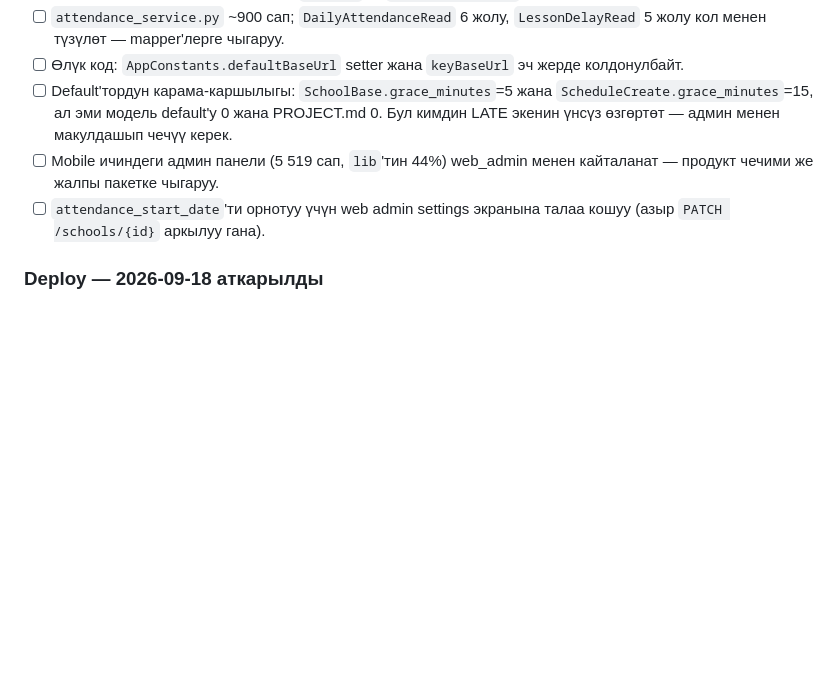
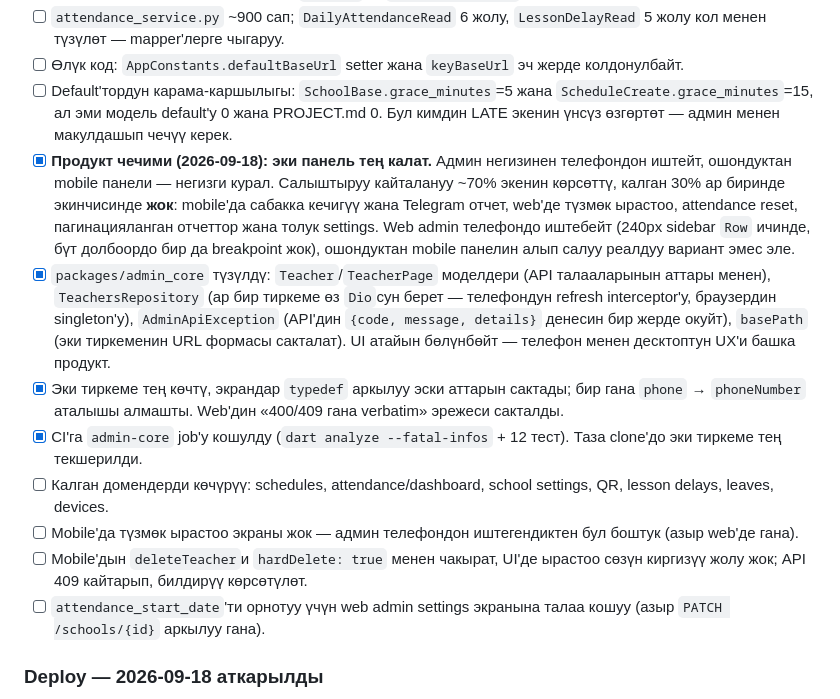
Before and after one commit to nurgazyusonovv-art/teacher-attendance, a Markdown page: TASKS.md, the part around the change. GitHub-like rendering; blank space fills up the shorter version.

Commit message:
docs: record the admin duplication decision and what the split left open
Co-Authored-By: Claude Opus 5 <noreply@anthropic.com>

```diff
--- a/TASKS.md
+++ b/TASKS.md
@@ -545,7 +545,13 @@ Optional:
 - [ ] `attendance_service.py` ~900 сап; `DailyAttendanceRead` 6 жолу, `LessonDelayRead` 5 жолу кол менен түзүлөт — mapper'лерге чыгаруу.
 - [ ] Өлүк код: `AppConstants.defaultBaseUrl` setter жана `keyBaseUrl` эч жерде колдонулбайт.
 - [ ] Default'тордун карама-каршылыгы: `SchoolBase.grace_minutes`=5 жана `ScheduleCreate.grace_minutes`=15, ал эми модель default'у 0 жана PROJECT.md 0. Бул кимдин LATE экенин үнсүз өзгөртөт — админ менен макулдашып чечүү керек.
-- [ ] Mobile ичиндеги админ панели (5 519 сап, `lib`'тин 44%) web_admin менен кайталанат — продукт чечими же жалпы пакетке чыгаруу.
+- [x] **Продукт чечими (2026-09-18): эки панель тең калат.** Админ негизинен телефондон иштейт, ошондуктан mobile панели — негизги курал. Салыштыруу кайталануу ~70% экенин көрсөттү, калган 30% ар биринде экинчисинде **жок**: mobile'да сабакка кечигүү жана Telegram отчет, web'де түзмөк ырастоо, attendance reset, пагинацияланган отчеттор жана толук settings. Web admin телефондо иштебейт (240px sidebar `Row` ичинде, бүт долбоордо бир да breakpoint жок), ошондуктан mobile панелин алып салуу реалдуу вариант эмес эле.
+- [x] `packages/admin_core` түзүлдү: `Teacher`/`TeacherPage` моделдери (API талааларынын аттары менен), `TeachersRepository` (ар бир тиркеме өз `Dio`сун берет — телефондун refresh interceptor'у, браузердин singleton'у), `AdminApiException` (API'дин `{code, message, details}` денесин бир жерде окуйт), `basePath` (эки тиркеменин URL формасы сакталат). UI атайын бөлүнбөйт — телефон менен десктоптун UX'и башка продукт.
+- [x] Эки тиркеме тең көчтү, экрандар `typedef` аркылуу эски аттарын сактады; бир гана `phone` → `phoneNumber` аталышы алмашты. Web'дин «400/409 гана verbatim» эрежеси сакталды.
+- [x] CI'га `admin-core` job'у кошулду (`dart analyze --fatal-infos` + 12 тест). Таза clone'до эки тиркеме тең текшерилди.
+- [ ] Калган домендерди көчүрүү: schedules, attendance/dashboard, school settings, QR, lesson delays, leaves, devices.
+- [ ] Mobile'да түзмөк ырастоо экраны жок — админ телефондон иштегендиктен бул боштук (азыр web'де гана).
+- [ ] Mobile'дын `deleteTeacher`и `hardDelete: true` менен чакырат, UI'де ырастоо сөзүн киргизүү жолу жок; API 409 кайтарып, билдирүү көрсөтүлөт.
 - [ ] `attendance_start_date`'ти орнотуу үчүн web admin settings экранына талаа кошуу (азыр `PATCH /schools/{id}` аркылуу гана).
 
 ### Deploy — 2026-09-18 аткарылды
```
